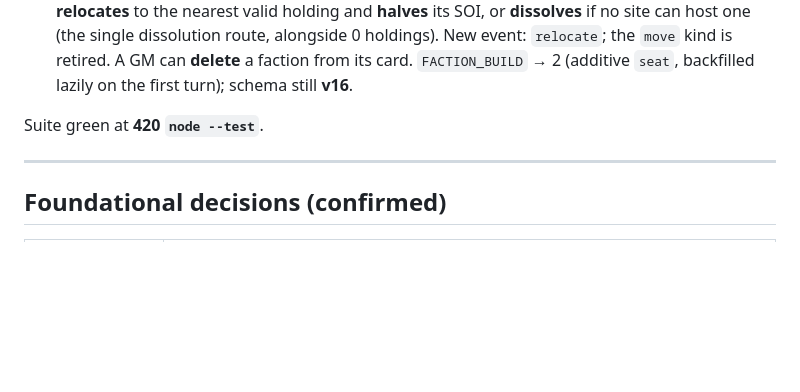
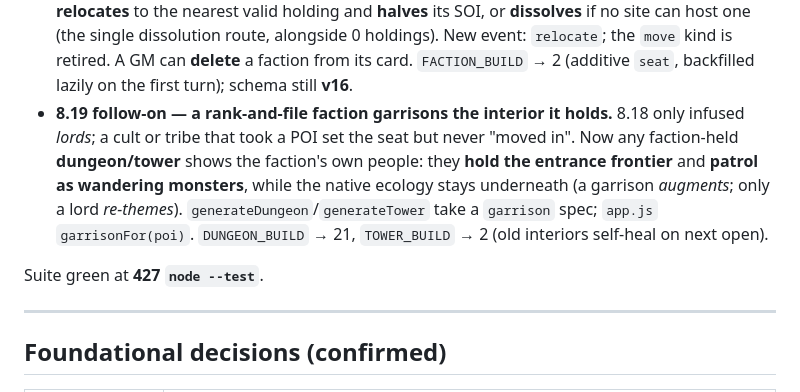
Before and after one commit to jon-peel/solopg, a Markdown page: PLAN.md, the part around the change. Rendered like a GitHub page; blank space fills up the shorter version.

```diff
--- a/PLAN.md
+++ b/PLAN.md
@@ -620,8 +620,14 @@ seat/SOI expansion model.** Built on the 8.15 engine, driven by play feedback:
   site can host one (the single dissolution route, alongside 0 holdings). New event: `relocate`; the
   `move` kind is retired. A GM can **delete** a faction from its card. `FACTION_BUILD` → 2 (additive
   `seat`, backfilled lazily on the first turn); schema still **v16**.
+- **8.19 follow-on — a rank-and-file faction garrisons the interior it holds.** 8.18 only infused
+  *lords*; a cult or tribe that took a POI set the seat but never "moved in". Now any faction-held
+  **dungeon/tower** shows the faction's own people: they **hold the entrance frontier** and **patrol as
+  wandering monsters**, while the native ecology stays underneath (a garrison *augments*; only a lord
+  *re-themes*). `generateDungeon`/`generateTower` take a `garrison` spec; `app.js` `garrisonFor(poi)`.
+  `DUNGEON_BUILD` → 21, `TOWER_BUILD` → 2 (old interiors self-heal on next open).
 
-Suite green at **420 `node --test`**.
+Suite green at **427 `node --test`**.
 
 ---
 
```
Also changed, not shown: docs/plans/phase-8.19-seats-soi-expansion.md (+6 -2 lines).
